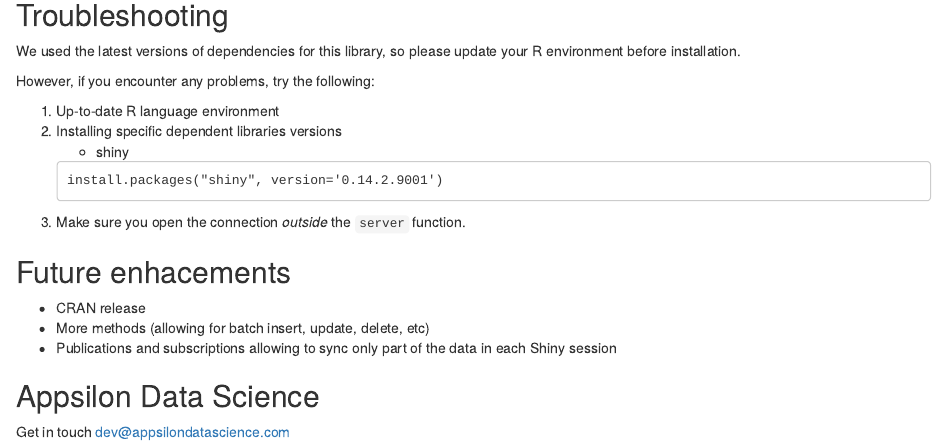
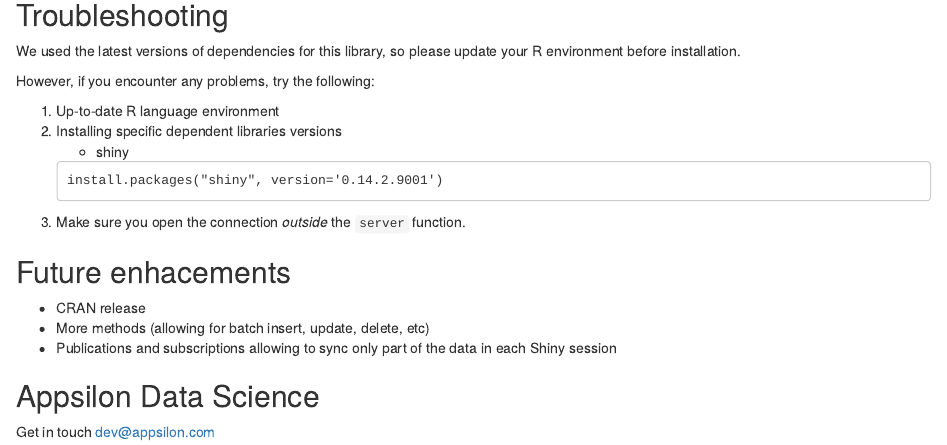
Before and after one commit to Appsilon/shiny.collections, an R Markdown document (README.Rmd): the page in a window 1100 px wide, from 1250 px down. Rendered offline with R 4.5, knitr and Pandoc, with nearby package versions; the code chunks are not run, so their results and figures are left out; a font, style sheet, LaTeX package, included part or bibliography that could not be used is replaced or left out.

Commit message:
domain changed

````diff
--- a/README.Rmd
+++ b/README.Rmd
@@ -1,11 +1,11 @@
 ---
 output: html_document
 params:
-   website_url: http://appsilondatascience.com
+   website_url: http://appsilon.com
    logo_url: https://cdn.rawgit.com/Appsilon/website-cdn/gh-pages/logo-white.png
    repo_name: shiny.collections
    repo_url: https://github.com/Appsilon/shiny.collections
-   demo_url: http://appsilondatascience.com/demo
+   demo_url: http://appsilon.com/demo
    chagelog_url: https://github.com/Appsilon/shiny.collections/blob/master/CHANGELOG.md
    escape_script: false
 ---
@@ -137,7 +137,7 @@ if (params$type == "web") {
 }
 ```
 
-Get in touch [dev@appsilondatascience.com](dev@appsilondatascience.com)
+Get in touch [dev@appsilon.com](dev@appsilon.com)
 
 ```{r, echo = F, results='asis'}
 if (params$type == "web") {
````
Also changed, not shown: README.md, 1 other file.
